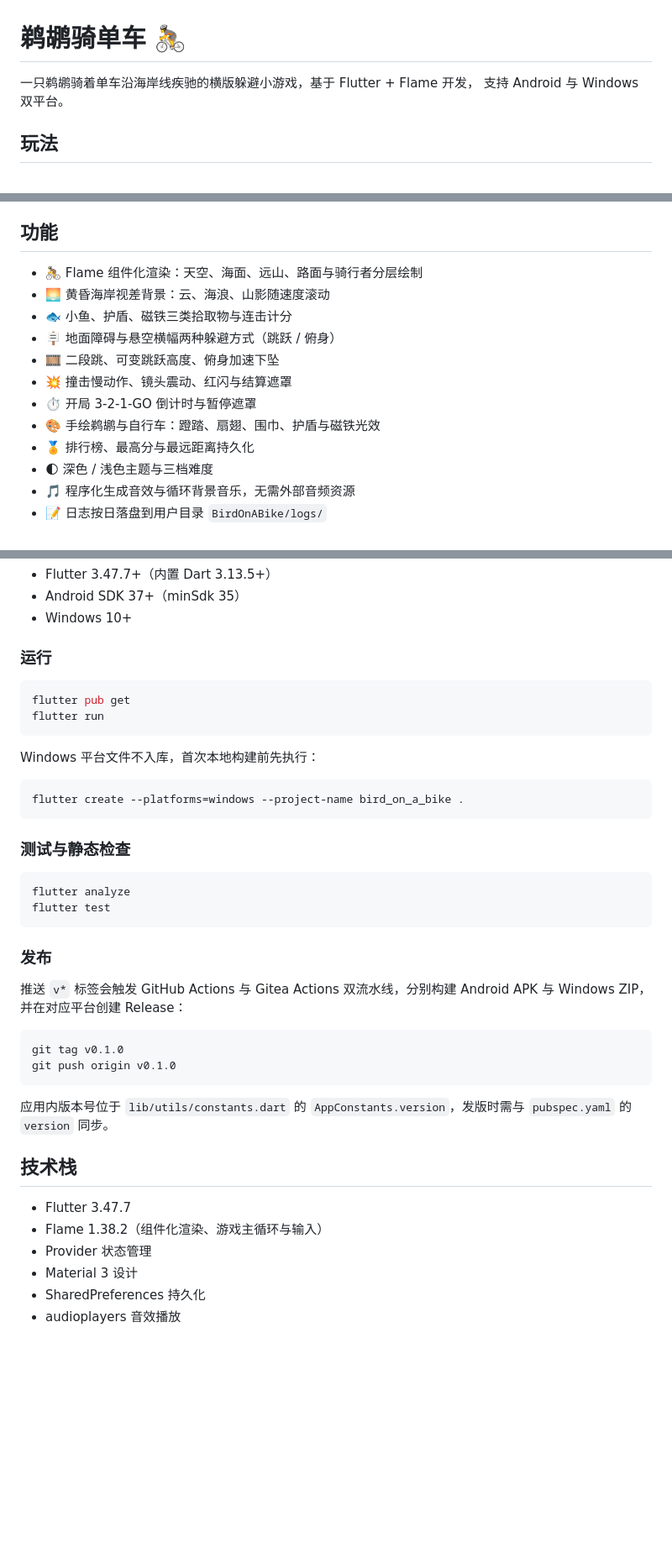
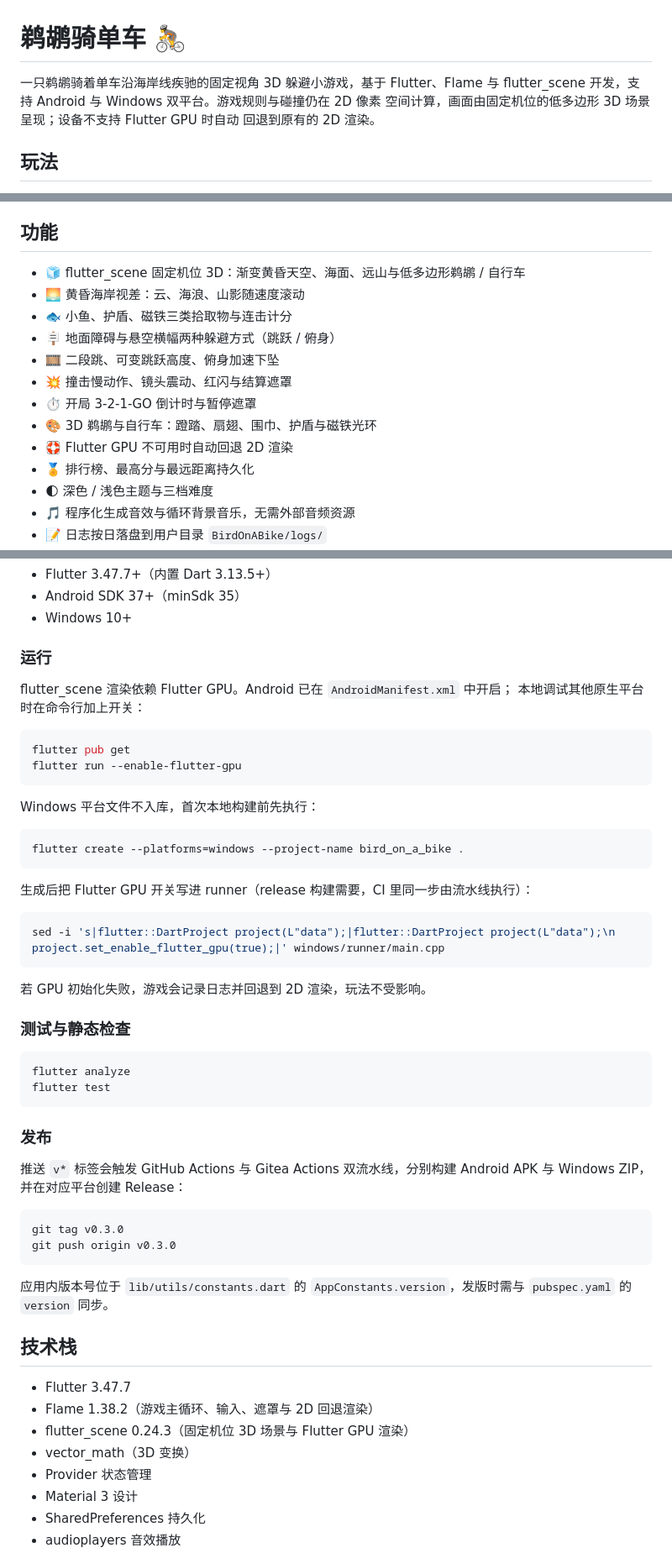
Before and after one commit to g-ai-002/bird-on-a-bike, a Markdown page: README.md, 3 parts joined by grey strips. Shown at 84% size. Drawn GitHub-style; blank space fills up the shorter version.

Commit message:
docs: 更新 3D 场景说明与 v0.3.0 规划
README 改为固定机位 3D 场景描述，补充 Flutter GPU 开关、Windows runner 的
set_enable_flutter_gpu 步骤与初始化失败回退说明；plan.md 补 v0.3.0 任务清单，
并把 v0.2.0 标记为已发布。

````diff
--- a/README.md
+++ b/README.md
@@ -1,7 +1,9 @@
 # 鹈鹕骑单车 🚴
 
-一只鹈鹕骑着单车沿海岸线疾驰的横版躲避小游戏，基于 Flutter + Flame 开发，
-支持 Android 与 Windows 双平台。
+一只鹈鹕骑着单车沿海岸线疾驰的固定视角 3D 躲避小游戏，基于 Flutter、Flame 与
+flutter_scene 开发，支持 Android 与 Windows 双平台。游戏规则与碰撞仍在 2D 像素
+空间计算，画面由固定机位的低多边形 3D 场景呈现；设备不支持 Flutter GPU 时自动
+回退到原有的 2D 渲染。
 
 ## 玩法
 
@@ -15,14 +17,15 @@
 
 ## 功能
 
-- 🚴 Flame 组件化渲染：天空、海面、远山、路面与骑行者分层绘制
-- 🌅 黄昏海岸视差背景：云、海浪、山影随速度滚动
+- 🧊 flutter_scene 固定机位 3D：渐变黄昏天空、海面、远山与低多边形鹈鹕 / 自行车
+- 🌅 黄昏海岸视差：云、海浪、山影随速度滚动
 - 🐟 小鱼、护盾、磁铁三类拾取物与连击计分
 - 🪧 地面障碍与悬空横幅两种躲避方式（跳跃 / 俯身）
 - 🎞️ 二段跳、可变跳跃高度、俯身加速下坠
 - 💥 撞击慢动作、镜头震动、红闪与结算遮罩
 - ⏱️ 开局 3-2-1-GO 倒计时与暂停遮罩
-- 🎨 手绘鹈鹕与自行车：蹬踏、扇翅、围巾、护盾与磁铁光效
+- 🎨 3D 鹈鹕与自行车：蹬踏、扇翅、围巾、护盾与磁铁光环
+- 🛟 Flutter GPU 不可用时自动回退 2D 渲染
 - 🏅 排行榜、最高分与最远距离持久化
 - 🌓 深色 / 浅色主题与三档难度
 - 🎵 程序化生成音效与循环背景音乐，无需外部音频资源
@@ -59,9 +62,12 @@
 
 ### 运行
 
+flutter_scene 渲染依赖 Flutter GPU。Android 已在 `AndroidManifest.xml` 中开启；
+本地调试其他原生平台时在命令行加上开关：
+
 ```bash
 flutter pub get
-flutter run
+flutter run --enable-flutter-gpu
 ```
 
 Windows 平台文件不入库，首次本地构建前先执行：
@@ -69,6 +75,14 @@ Windows 平台文件不入库，首次本地构建前先执行：
 ```bash
 flutter create --platforms=windows --project-name bird_on_a_bike .
 ```
+
+生成后把 Flutter GPU 开关写进 runner（release 构建需要，CI 里同一步由流水线执行）：
+
+```bash
+sed -i 's|flutter::DartProject project(L"data");|flutter::DartProject project(L"data");\n  project.set_enable_flutter_gpu(true);|' windows/runner/main.cpp
+```
+
+若 GPU 初始化失败，游戏会记录日志并回退到 2D 渲染，玩法不受影响。
 
 ### 测试与静态检查
 
@@ -83,8 +97,8 @@ flutter test
 与 Windows ZIP，并在对应平台创建 Release：
 
 ```bash
-git tag v0.1.0
-git push origin v0.1.0
+git tag v0.3.0
+git push origin v0.3.0
 ```
 
 应用内版本号位于 `lib/utils/constants.dart` 的 `AppConstants.version`，发版时需与
@@ -93,7 +107,9 @@ git push origin v0.1.0
 ## 技术栈
 
 - Flutter 3.47.7
-- Flame 1.38.2（组件化渲染、游戏主循环与输入）
+- Flame 1.38.2（游戏主循环、输入、遮罩与 2D 回退渲染）
+- flutter_scene 0.24.3（固定机位 3D 场景与 Flutter GPU 渲染）
+- vector_math（3D 变换）
 - Provider 状态管理
 - Material 3 设计
 - SharedPreferences 持久化
````
Also changed, not shown: other parts of README.md (+1 -1 lines), plan.md (+20 -5 lines).
